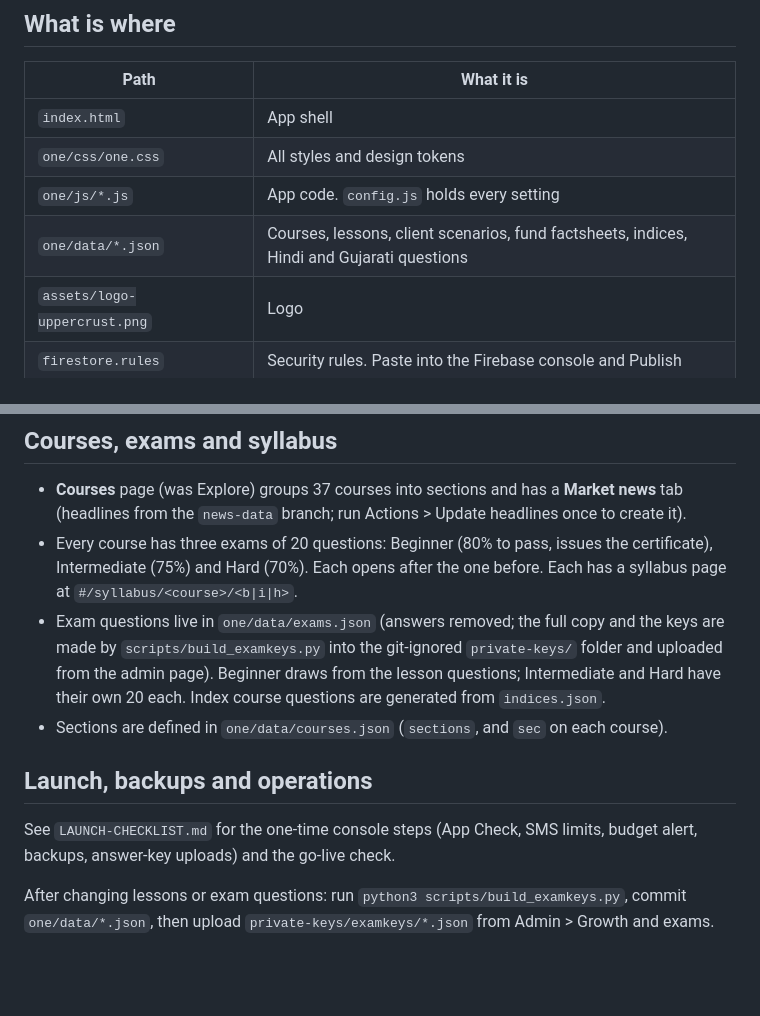
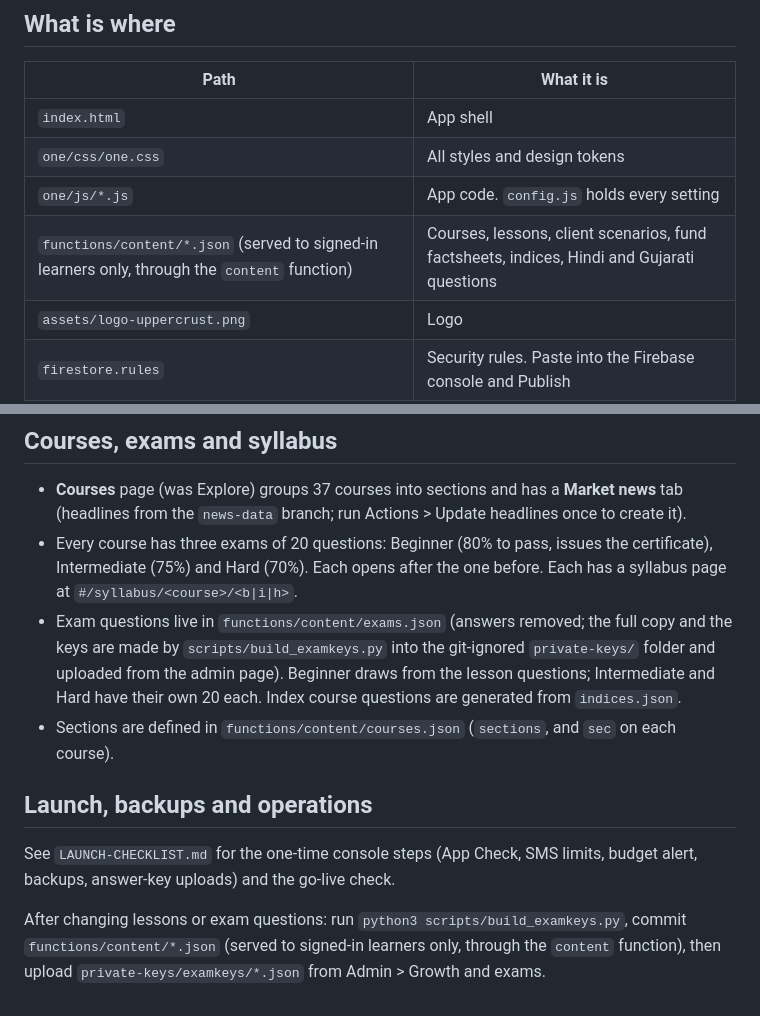
Before and after one commit to Debeshee11/ucwacademy, a Markdown page: README.md, 2 parts joined by grey strips. GitHub-like rendering; blank space fills up the shorter version.

```diff
--- a/README.md
+++ b/README.md
@@ -9,7 +9,7 @@ Learning platform for UpperCrust Wealth. Static site (GitHub Pages) + Firebase A
 | `index.html` | App shell |
 | `one/css/one.css` | All styles and design tokens |
 | `one/js/*.js` | App code. `config.js` holds every setting |
-| `one/data/*.json` | Courses, lessons, client scenarios, fund factsheets, indices, Hindi and Gujarati questions |
+| `functions/content/*.json` (served to signed-in learners only, through the `content` function) | Courses, lessons, client scenarios, fund factsheets, indices, Hindi and Gujarati questions |
 | `assets/logo-uppercrust.png` | Logo |
 | `firestore.rules` | Security rules. Paste into the Firebase console and Publish |
 | `scripts/`, `.github/workflows/` | Headlines pipeline (writes to branch `news-data`) |
@@ -62,12 +62,12 @@ Set `AI_ENDPOINT` in `config.js` to a URL you host. The app POSTs `{quote, conte
 
 - **Courses** page (was Explore) groups 37 courses into sections and has a **Market news** tab (headlines from the `news-data` branch; run Actions > Update headlines once to create it).
 - Every course has three exams of 20 questions: Beginner (80% to pass, issues the certificate), Intermediate (75%) and Hard (70%). Each opens after the one before. Each has a syllabus page at `#/syllabus/<course>/<b|i|h>`.
-- Exam questions live in `one/data/exams.json` (answers removed; the full copy and the keys are made by `scripts/build_examkeys.py` into the git-ignored `private-keys/` folder and uploaded from the admin page). Beginner draws from the lesson questions; Intermediate and Hard have their own 20 each. Index course questions are generated from `indices.json`.
-- Sections are defined in `one/data/courses.json` (`sections`, and `sec` on each course).
+- Exam questions live in `functions/content/exams.json` (answers removed; the full copy and the keys are made by `scripts/build_examkeys.py` into the git-ignored `private-keys/` folder and uploaded from the admin page). Beginner draws from the lesson questions; Intermediate and Hard have their own 20 each. Index course questions are generated from `indices.json`.
+- Sections are defined in `functions/content/courses.json` (`sections`, and `sec` on each course).
 
 
 ## Launch, backups and operations
 
 See `LAUNCH-CHECKLIST.md` for the one-time console steps (App Check, SMS limits, budget alert, backups, answer-key uploads) and the go-live check.
 
-After changing lessons or exam questions: run `python3 scripts/build_examkeys.py`, commit `one/data/*.json`, then upload `private-keys/examkeys/*.json` from Admin > Growth and exams.
+After changing lessons or exam questions: run `python3 scripts/build_examkeys.py`, commit `functions/content/*.json` (served to signed-in learners only, through the `content` function), then upload `private-keys/examkeys/*.json` from Admin > Growth and exams.
```
Also changed, not shown: README-GATING.md (added, +22 -0 lines).
